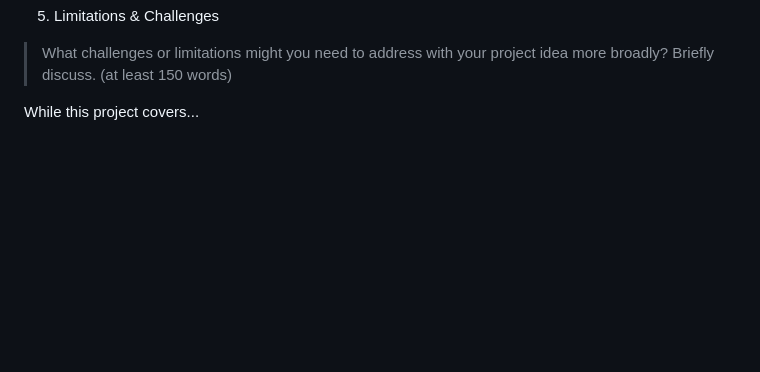
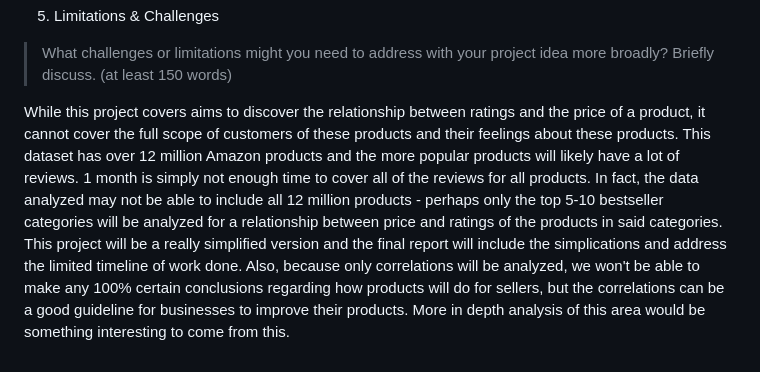
Before and after one commit to info-201b-sp24/final-project-proposal-lu-annie, a Markdown page: README.md, the part around the change. Drawn GitHub-style; blank space fills up the shorter version.

Commit message:
limitations

```diff
--- a/README.md
+++ b/README.md
@@ -84,4 +84,4 @@ The implications of this project will be that business owners on Amazon can use
 5. Limitations & Challenges
 >What challenges or limitations might you need to address with your project idea more broadly? Briefly discuss. (at least 150 words)
 
-While this project covers...
+While this project covers aims to discover the relationship between ratings and the price of a product, it cannot cover the full scope of customers of these products and their feelings about these products. This dataset has over 12 million Amazon products and the more popular products will likely have a lot of reviews. 1 month is simply not enough time to cover all of the reviews for all products. In fact, the data analyzed may not be able to include all 12 million products - perhaps only the top 5-10 bestseller categories will be analyzed for a relationship between price and ratings of the products in said categories. This project will be a really simplified version and the final report will include the simplications and address the limited timeline of work done. Also, because only correlations will be analyzed, we won't be able to make any 100% certain conclusions regarding how products will do for sellers, but the correlations can be a good guideline for businesses to improve their products. More in depth analysis of this area would be something interesting to come from this.
```
